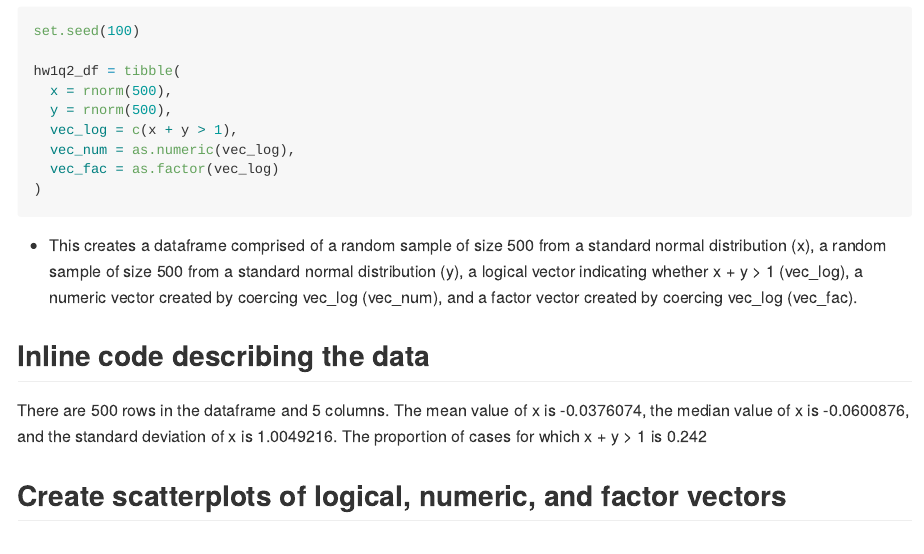
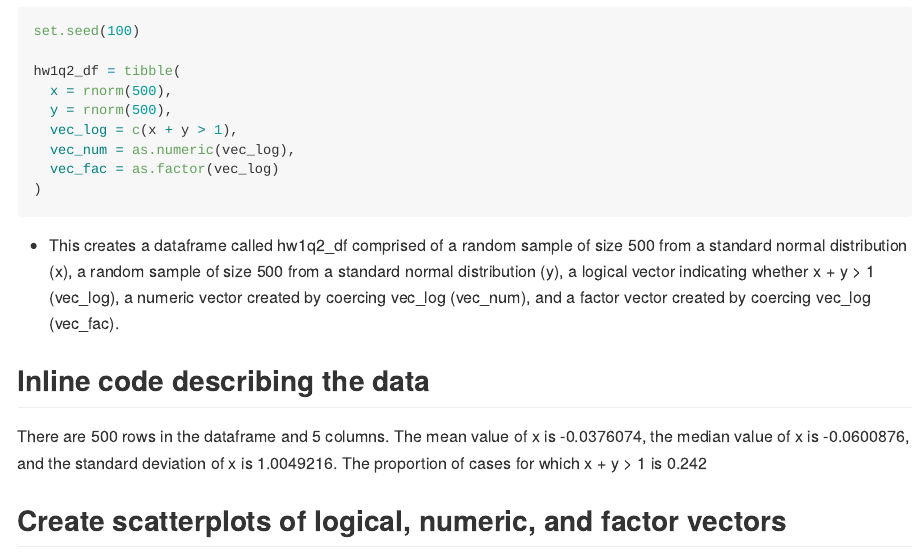
Before and after one commit to bwigsten/p8105_hw1_bw2595, an R Markdown document (p8105_hw1_bw2595.Rmd): the page in a window 1100 px wide, from 3340 px down. Rendered offline with R 4.5, knitr and Pandoc, with nearby package versions.

Commit message:
final adjustments to formatting

````diff
--- a/p8105_hw1_bw2595.Rmd
+++ b/p8105_hw1_bw2595.Rmd
@@ -77,7 +77,7 @@ hw1q2_df = tibble(
   vec_fac = as.factor(vec_log)
 )
 ```
-* This creates a dataframe comprised of a random sample of size 500 from a standard normal distribution (x), a random sample of size 500 from a standard normal distribution (y), a logical vector indicating whether x + y > 1 (vec_log), a numeric vector created by coercing vec_log (vec_num), and a factor vector created by coercing vec_log (vec_fac).
+* This creates a dataframe called hw1q2_df comprised of a random sample of size 500 from a standard normal distribution (x), a random sample of size 500 from a standard normal distribution (y), a logical vector indicating whether x + y > 1 (vec_log), a numeric vector created by coercing vec_log (vec_num), and a factor vector created by coercing vec_log (vec_fac).
 
 ## Inline code describing the data
 There are `r nrow(hw1q2_df)` rows in the dataframe and `r ncol(hw1q2_df)` columns. The mean value of x is `r mean(pull(hw1q2_df, x))`, the median value of x is `r median(pull(hw1q2_df, x))`, and the standard deviation of x is `r sd(pull(hw1q2_df, x))`. The proportion of cases for which x + y > 1 is `r sum(pull(hw1q2_df, vec_log))/500`
````
Also changed, not shown: p8105_hw1_bw2595.md, scatter_plot.pdf, p8105_hw1_bw2595.Rmd (3 more changed lines).
